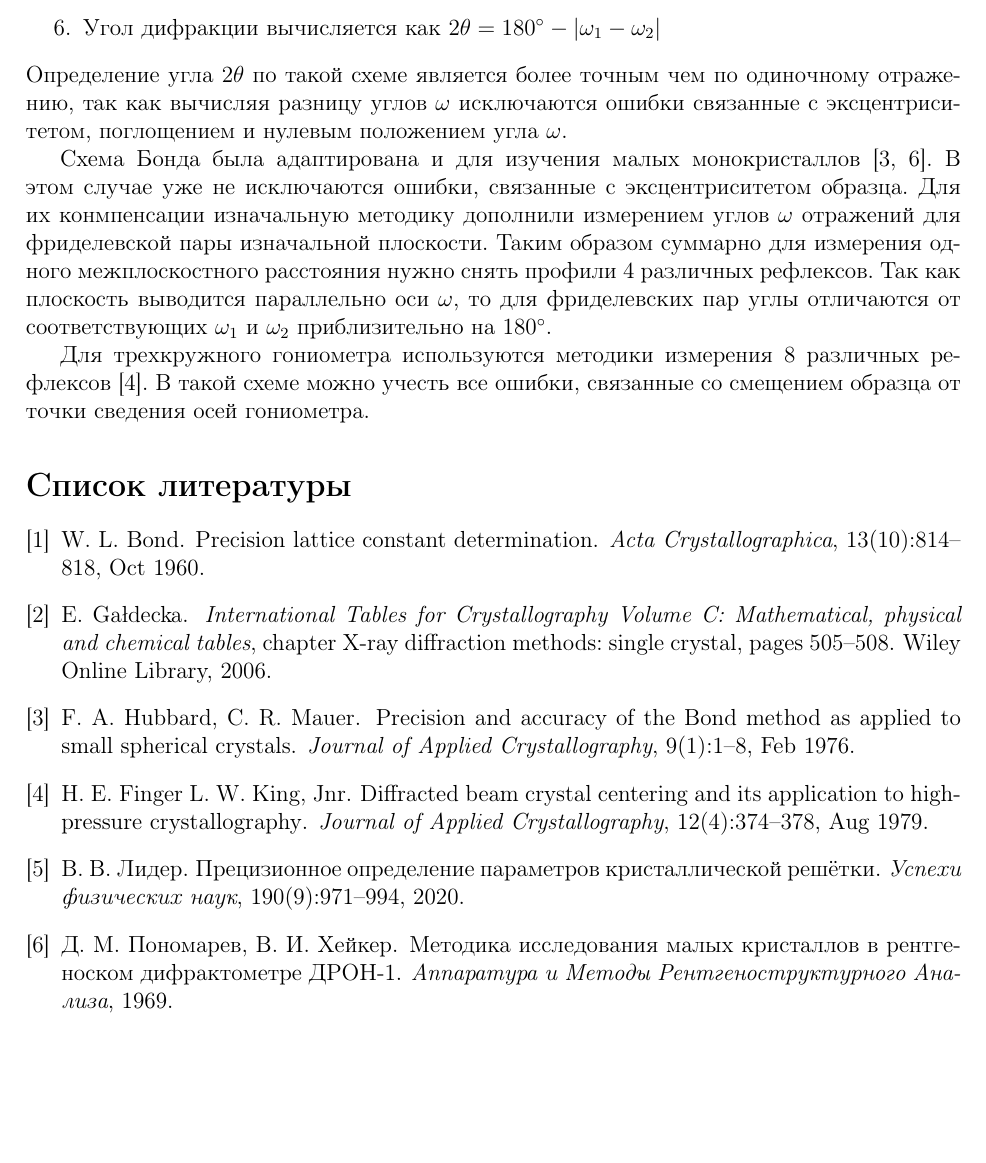
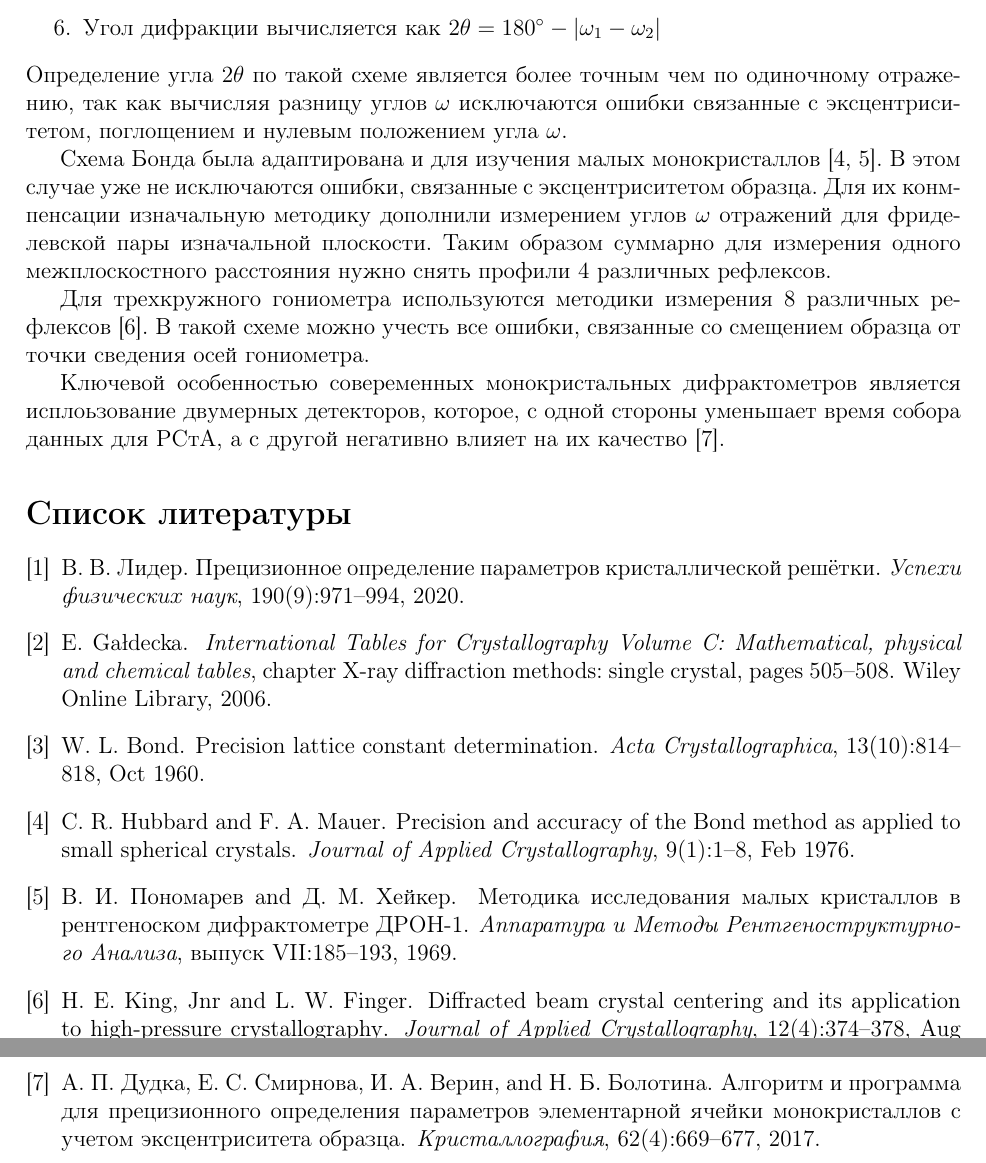
Before and after one commit to m410y/Bakalavr, a LaTeX document (bachelor.tex, which reads bibliography.bib): part of page 4 of 4 before the commit and two parts of pages 4 and 5 of 5 after it, the two joined at a grey line, cut so that both start at the same text, the shorter picture padded with empty space. Compiled offline with pdfLaTeX.

Commit message:
введение 2д детекторы

```diff
--- a/bachelor.tex
+++ b/bachelor.tex
@@ -80,13 +80,13 @@
 В этом случае уже не исключаются ошибки, связанные с эксцентриситетом образца.
 Для их конмпенсации изначальную методику дополнили измерением углов $\omega$ отражений для фриделевской пары изначальной плоскости.
 Таким образом суммарно для измерения одного межплоскостного расстояния нужно снять профили 4 различных рефлексов.
-Так как плоскость выводится параллельно оси $\omega$, то для фриделевских пар углы отличаются от соответствующих $\omega_1$ и $\omega_2$ приблизительно на $180^\circ$.
 
 Для трехкружного гониометра используются методики измерения 8 различных рефлексов~\cite{King:1979}.
 В такой схеме можно учесть все ошибки, связанные со смещением образца от точки сведения осей гониометра.
 
+Ключевой особенностью совеременных монокристальных дифрактометров является исплоьзование двумерных детекторов, которое, с одной стороны уменьшает время собора данных для \gls{singleXRD}, а с другой негативно влияет на их качество~\cite{Dudka:2017}.
 
-\bibliographystyle{plain}
+\bibliographystyle{unsrt}
 \bibliography{bibliography}
 
 \end{document}
--- a/bibliography.bib
+++ b/bibliography.bib
@@ -35,7 +35,7 @@ url = {https://doi.org/10.1107/S0365110X60001941},
 }
 
 @article{Hubbard:1976,
-  author = "Hubbard, C. R. Mauer, F. A.",
+  author = "Hubbard, C. R. and Mauer, F. A.",
   title = "{Precision and accuracy of the Bond method as applied to small spherical crystals}",
   journal = "Journal of Applied Crystallography",
   year = "1976",
@@ -48,7 +48,7 @@ url = {https://doi.org/10.1107/S0365110X60001941},
 }
 
 @article{King:1979,
-  author = "King, Jnr, H. E. Finger, L. W.",
+  author = "King, Jnr, H. E. and Finger, L. W.",
   title = "{Diffracted beam crystal centering and its application to high-pressure crystallography}",
   journal = "Journal of Applied Crystallography",
   year = "1979",
@@ -61,4 +61,3 @@ url = {https://doi.org/10.1107/S0365110X60001941},
 }
 
 @article{Ponomarev:1969,
-  author = {Пономарев, В. И. Хейкер, Д. М.},
@@ -69 +69,10 @@ url = {https://doi.org/10.1107/S0365110X60001941},
+  pages = {185--193}
 }
+
+@article{Dudka:2017,
+  author = {Дудка, А. П. and Смирнова, Е. С. and Верин, И. А. and Болотина, Н. Б.},
+  title = {Алгоритм и программа для прецизионного определения параметров элементарной ячейки монокристаллов с учетом эксцентриситета образца},
+  journal = "Кристаллография",
+  year = "2017",
+  volume = "62",
+  number = "4",
@@ -69,0 +89,2 @@ url = {https://doi.org/10.1107/S0365110X60001941},
+  volume = {62},
+  number = {5},
```
Also changed, not shown: bachelor.pdf, bibliography.bib (17 more changed lines).
